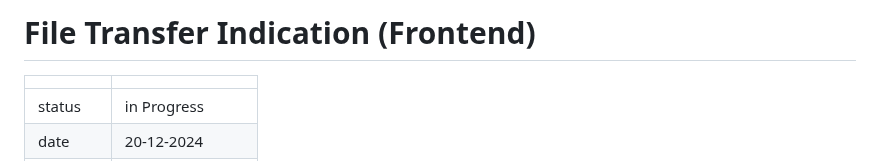
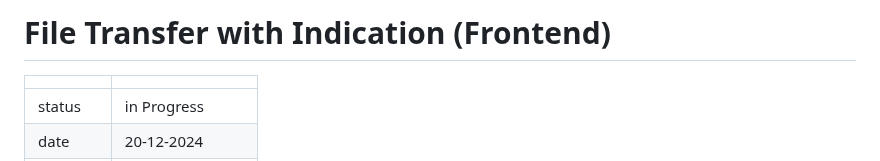
Before and after one commit to MaximilianKellner/ep-2024-web-development, a Markdown page: ADR/0010-frontend-file-transfer-with-indication.md, the part around the change. GitHub-like rendering.

```diff
--- a/ADR/0010-frontend-file-transfer-indication.md
+++ b/ADR/0010-frontend-file-transfer-with-indication.md
@@ -1,4 +1,4 @@
-# File Transfer Indication (Frontend)
+# File Transfer with Indication (Frontend)
 
 |          |                                                            |
 | -------- | ---------------------------------------------------------- |
```
